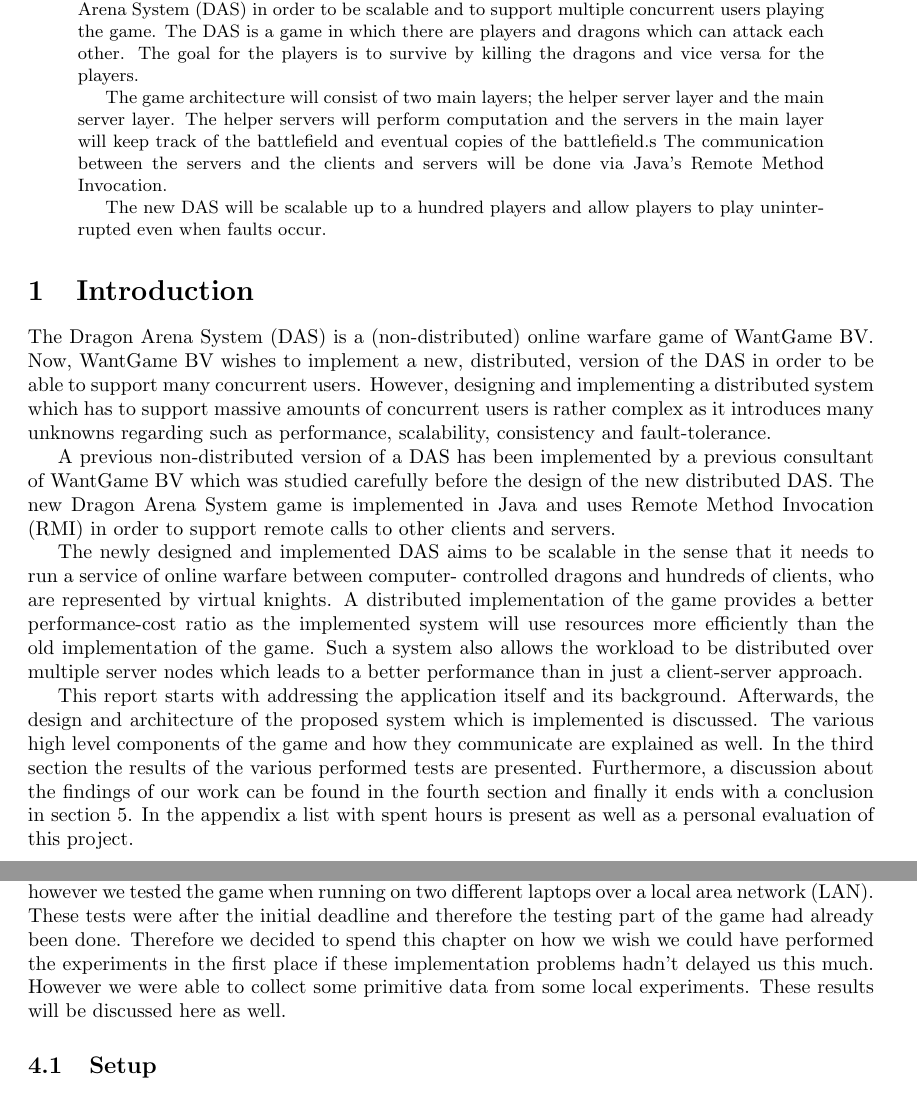
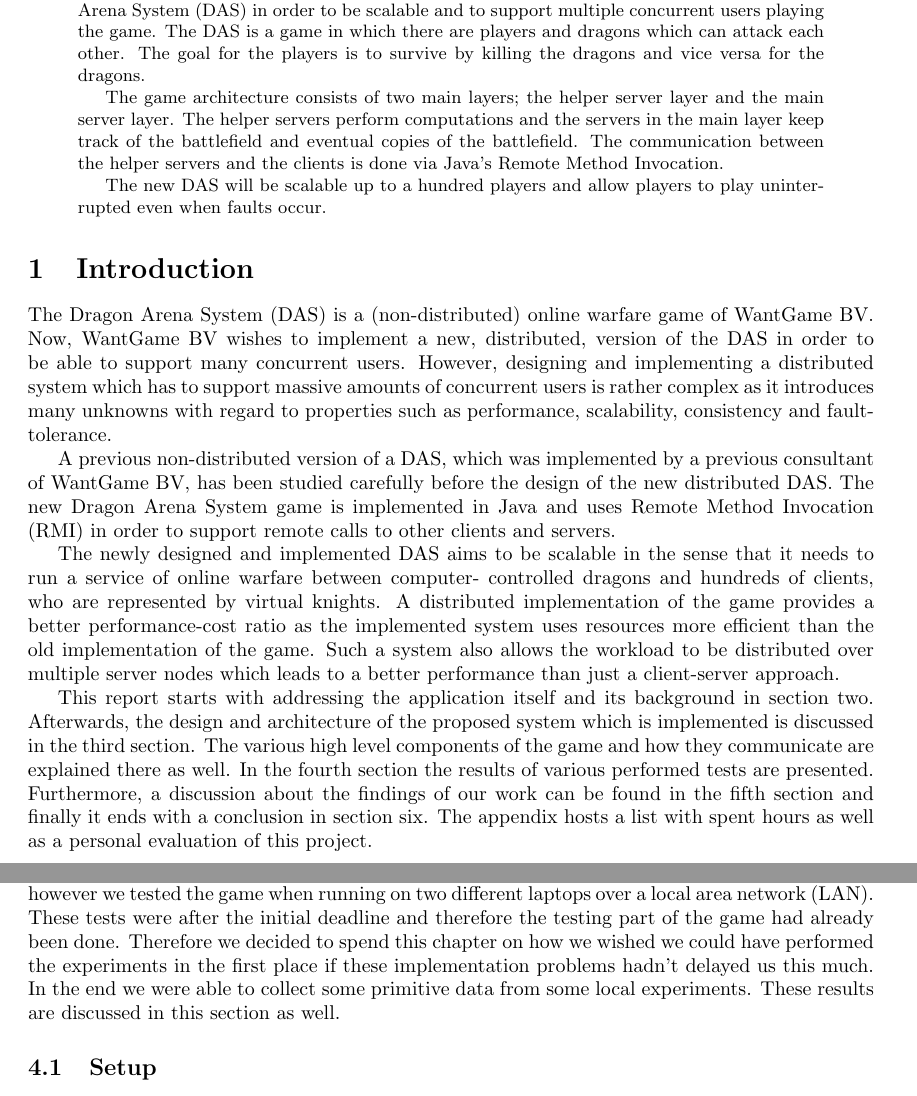
Before and after one commit to pbrand/-DCS-Dragon-Arena-System, a LaTeX paper (report/main.tex, which reads report/3-experimental-results.tex): two parts of pages 1 and 4 of 12, joined at a grey line, cut so that both start at the same text. Compiled offline with pdfLaTeX.

Commit message:
Fixed typos, fixed future tenses. Rewrote some sentences and added a comment at a sentence that I don't quite understand. (Notified Raies about this).

```diff
--- a/report/3-experimental-results.tex
+++ b/report/3-experimental-results.tex
@@ -1,5 +1,7 @@
 \section{Experimental Results}
-Unfortunately we were not able to utilize the DAS-4 system (due to an incompatible Java version), however we tested the game when running on two different laptops over a local area network (LAN). These tests were after the initial deadline and therefore the testing part of the game had already been done. Therefore we decided to spend this chapter on how we wish we could have performed the experiments in the first place if these implementation problems hadn't delayed us this much. However we were able to collect some primitive data from some local experiments. These results will be discussed here as well.
+Unfortunately we were not able to utilize the DAS-4 system (due to an incompatible Java version), however we tested the game when running on two different laptops over a local area network (LAN). These tests were after the initial deadline and therefore the testing part of the game had already been done. Therefore we decided to spend this chapter on how we wished we could have performed the experiments in the first place if these implementation problems hadn't delayed us this much.
+In the end we were able to collect some primitive data from some local experiments.
+These results are discussed in this section as well.
 
 \subsection{Setup}
 The code of the DAS game, which was used for these experiments, is made publicly available under the BSD new license and is available on: \url{https://github.com/pbrand/DCS-Dragon-Arena-System}.
--- a/report/main.tex
+++ b/report/main.tex
@@ -34,11 +34,11 @@ Course Instructor: Dr.ir. Alexandru Iosup
 
 This report discusses the process of implementing a distributed version of the Dragon Arena System (DAS) in order to be scalable and to support multiple concurrent users playing the game.
 The DAS is a game in which there are players and dragons which can attack each other.
-The goal for the players is to survive by killing the dragons and vice versa for the players.
+The goal for the players is to survive by killing the dragons and vice versa for the dragons.
 
-The game architecture will consist of two main layers; the helper server layer and the main server layer.
-The helper servers will perform computation and the servers in the main layer will keep track of the battlefield and eventual copies of the battlefield.s
-The communication between the servers and the clients and servers will be done via Java's Remote Method Invocation.
+The game architecture consists of two main layers; the helper server layer and the main server layer.
+The helper servers perform computations and the servers in the main layer keep track of the battlefield and eventual copies of the battlefield.
+The communication between the helper servers and the clients is done via Java's Remote Method Invocation.
 
 The new DAS will be scalable up to a hundred players and allow players to play uninterrupted even when faults occur.
 
@@ -53,23 +53,23 @@ The new DAS will be scalable up to a hundred players and allow players to play u
 % The problem
 The Dragon Arena System (DAS) is a (non-distributed) online warfare game of WantGame BV.
 Now, WantGame BV wishes to implement a new, distributed, version of the DAS in order to be able to support many concurrent users.
-However, designing and implementing a distributed system which has to support massive amounts of concurrent users is rather complex as it introduces many unknowns regarding such as performance, scalability, consistency and fault-tolerance.
+However, designing and implementing a distributed system which has to support massive amounts of concurrent users is rather complex as it introduces many unknowns with regard to properties such as performance, scalability, consistency and fault-tolerance.
 
 % Existing systems and/or tools which you know
-A previous non-distributed version of a DAS has been implemented by a previous consultant of WantGame BV which was studied carefully before the design of the new distributed DAS.
+A previous non-distributed version of a DAS, which was implemented by a previous consultant of WantGame BV, has been studied carefully before the design of the new distributed DAS.
 The new Dragon Arena System game is implemented in Java and uses Remote Method Invocation (RMI) in order to support remote calls to other clients and servers.
 
 % The system you are about to implement
 The newly designed and implemented DAS aims to be scalable in the sense that it needs to run a service of online warfare between computer- controlled dragons and hundreds of clients, who are represented by virtual knights.
-A distributed implementation of the game provides a better performance-cost ratio as the implemented system will use resources more efficiently than the old implementation of the game.
-Such a system also allows the workload to be distributed over multiple server nodes which leads to a better performance than in just a client-server approach.
+A distributed implementation of the game provides a better performance-cost ratio as the implemented system uses resources more efficient than the old implementation of the game.
+Such a system also allows the workload to be distributed over multiple server nodes which leads to a better performance than just a client-server approach.
 
 % Structure of the remainder of the article
-This report starts with addressing the application itself and its background.
-Afterwards, the design and architecture of the proposed system which is implemented is discussed.
-The various high level components of the game and how they communicate are explained as well.
-In the third section the results of the various performed tests are presented.
-Furthermore, a discussion about the findings of our work can be found in the fourth section and finally it ends with a conclusion in section 5. In the appendix a list with spent hours is present as well as a personal evaluation of this project.
+This report starts with addressing the application itself and its background in section two.
+Afterwards, the design and architecture of the proposed system which is implemented is discussed in the third section.
+The various high level components of the game and how they communicate are explained there as well.
+In the fourth section the results of various performed tests are presented.
+Furthermore, a discussion about the findings of our work can be found in the fifth section and finally it ends with a conclusion in section six. The appendix hosts a list with spent hours as well as a personal evaluation of this project.
 
 \newpage
 
```
Also changed, not shown: report/1-background-on-application.tex (+4 -4 lines), report/2-system-design.tex (+11 -11 lines), report/4-discussion.tex (+2 -2 lines), report/mybibfile.bib (+6 -0 lines), report/3-experimental-results.tex (9 more changed lines).
